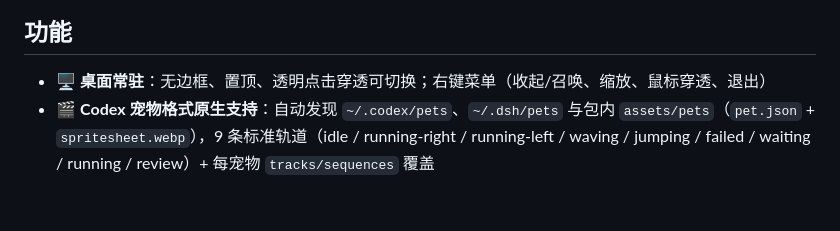
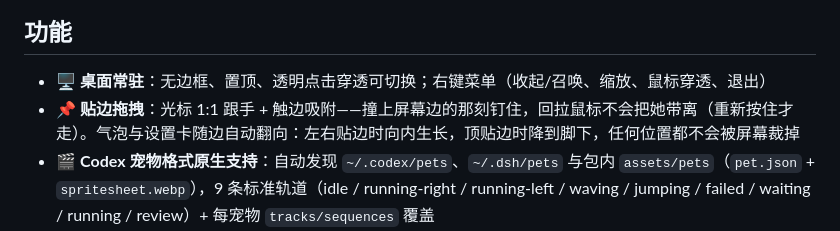
Before and after one commit to qiqibabyy/dsh-pet-desktop, a Markdown page: README.zh.md, the part around the change. GitHub-like rendering; blank space fills up the shorter version.

```diff
--- a/README.zh.md
+++ b/README.zh.md
@@ -7,6 +7,7 @@
 ## 功能
 
 - 🖥️ **桌面常驻**：无边框、置顶、透明点击穿透可切换；右键菜单（收起/召唤、缩放、鼠标穿透、退出）
+- 📌 **贴边拖拽**：光标 1:1 跟手 + 触边吸附——撞上屏幕边的那刻钉住，回拉鼠标不会把她带离（重新按住才走）。气泡与设置卡随边自动翻向：左右贴边时向内生长，顶贴边时降到脚下，任何位置都不会被屏幕裁掉
 - 🎬 **Codex 宠物格式原生支持**：自动发现 `~/.codex/pets`、`~/.dsh/pets` 与包内 `assets/pets`（`pet.json` + `spritesheet.webp`），9 条标准轨道（idle / running-right / running-left / waving / jumping / failed / waiting / running / review）+ 每宠物 `tracks/sequences` 覆盖
 - 💬 **活动气泡**：直接监听 harness 会话事件，投影为 waiting / thinking / tool / review / done / failed 六相位；389 条内置中文文案按 4s 轮转，工具碎碎念（「」小气泡）带 9s/5s 冷却与 8s 上屏时限；多会话气泡栈 + `+N` 角标
 - 💕 **亲密度系统**：摸头 +1（10s 冷却）、喂食 +5（消耗 1 小鱼干，30s 冷却）、完成对话 +1（按会话轮次幂等）；小鱼干每 30 轮 +1、每 5 小时 +1、上限 20；亲密度**永不衰减**
```
Also changed, not shown: README.md (+1 -0 lines).
